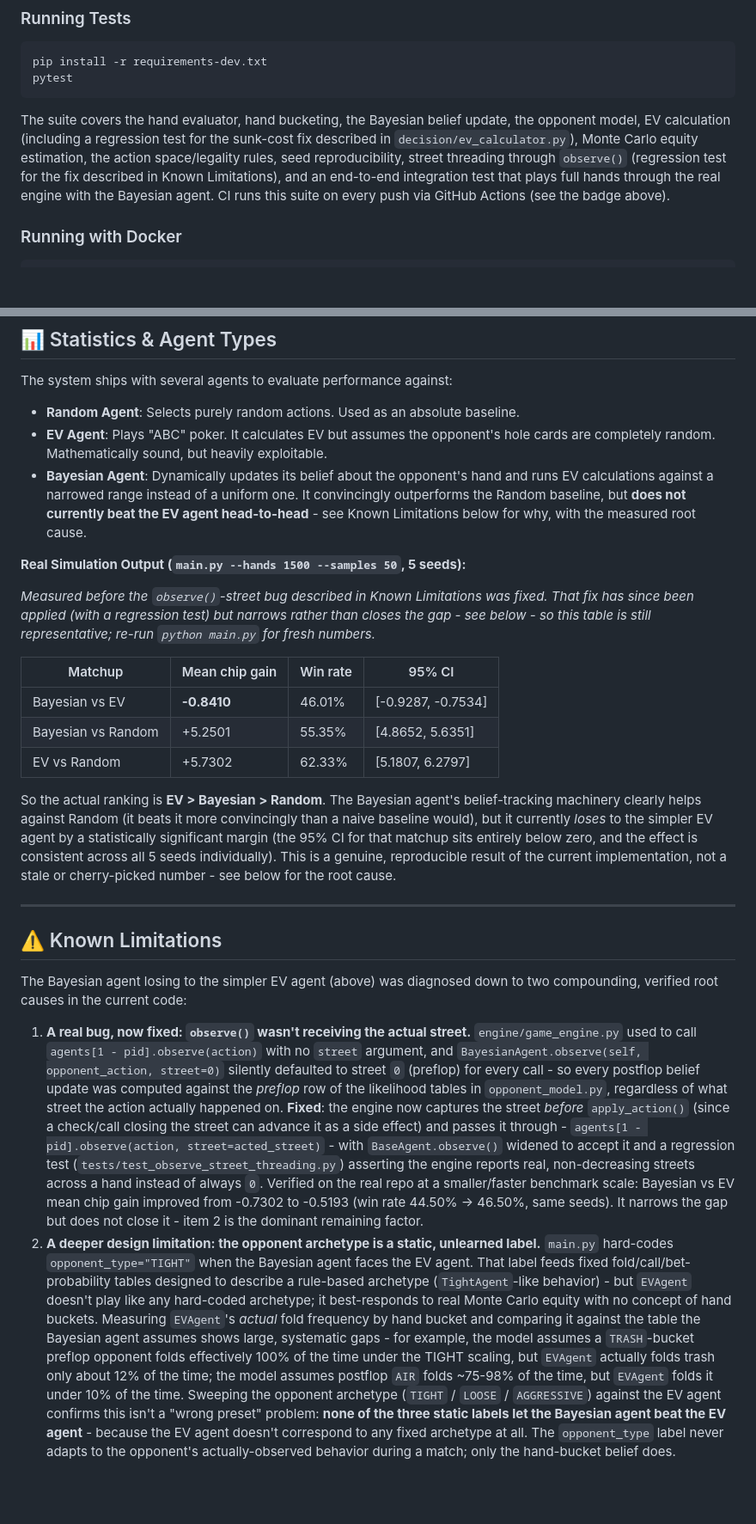
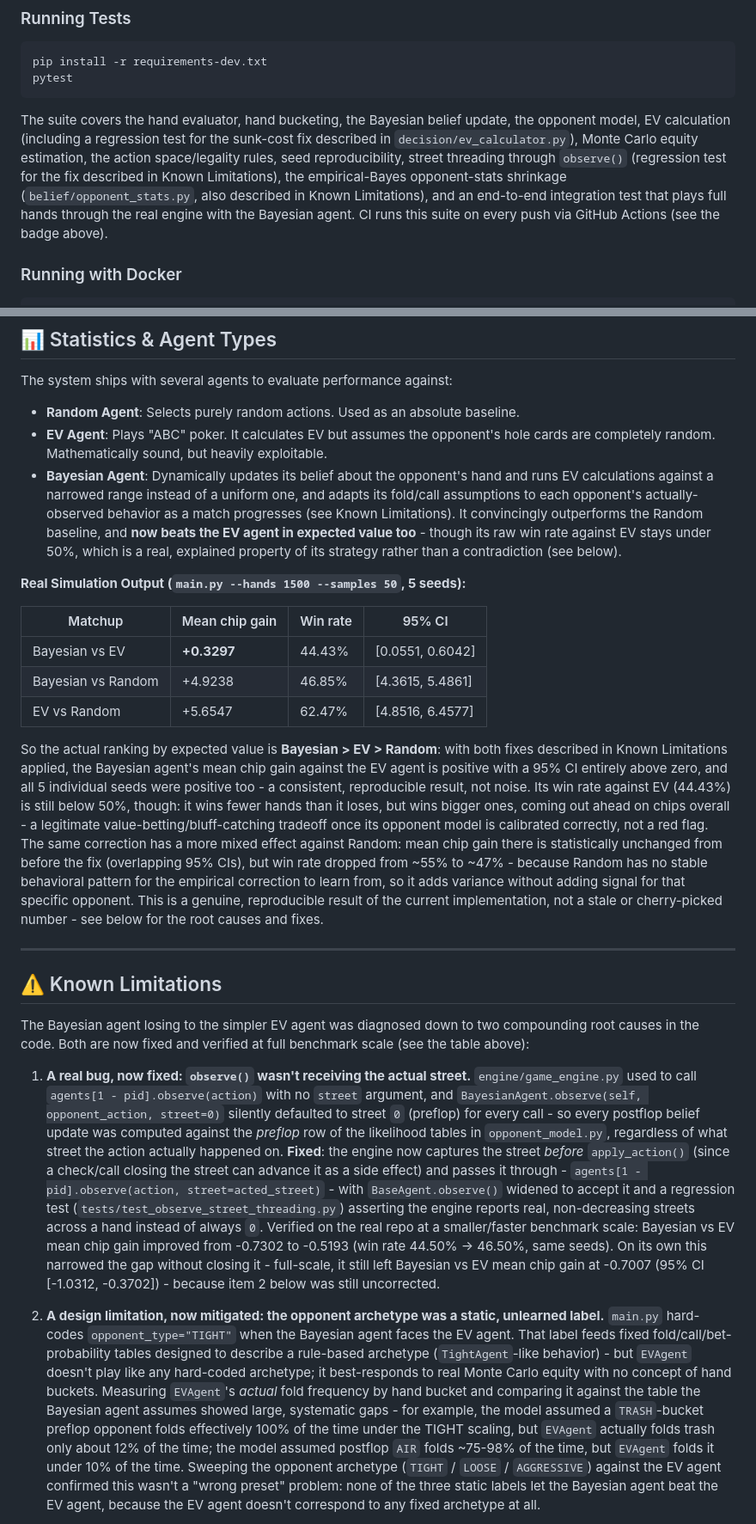
Before and after one commit to Aniketh-droid/poker_game, a Markdown page: README.md, 2 parts joined by grey strips. Shown at 86% size. GitHub-like rendering; blank space fills up the shorter version.

Commit message:
docs: update benchmark numbers and Known Limitations for the opponent-stats fix
Replaces the pre-fix Bayesian vs EV/Random/EV vs Random table with real
post-fix numbers from a full-scale rerun (1500 hands x 5 seeds), marks both
previously-documented root causes as fixed in Known Limitations with the
before/after numbers and the shrinkage approach used, discloses the
Bayesian-vs-Random win-rate tradeoff honestly, and updates the Future
Improvements / test-suite description to match.

Co-Authored-By: Claude Sonnet 5 <noreply@anthropic.com>
Claude-Session: https://claude.ai/code/session_01N168cZ3sZoG8xXkNzTVRZc

````diff
--- a/README.md
+++ b/README.md
@@ -85,7 +85,7 @@ Run `python main.py --help` for the full list.
 pip install -r requirements-dev.txt
 pytest
 ```
-The suite covers the hand evaluator, hand bucketing, the Bayesian belief update, the opponent model, EV calculation (including a regression test for the sunk-cost fix described in `decision/ev_calculator.py`), Monte Carlo equity estimation, the action space/legality rules, seed reproducibility, street threading through `observe()` (regression test for the fix described in Known Limitations), and an end-to-end integration test that plays full hands through the real engine with the Bayesian agent. CI runs this suite on every push via GitHub Actions (see the badge above).
+The suite covers the hand evaluator, hand bucketing, the Bayesian belief update, the opponent model, EV calculation (including a regression test for the sunk-cost fix described in `decision/ev_calculator.py`), Monte Carlo equity estimation, the action space/legality rules, seed reproducibility, street threading through `observe()` (regression test for the fix described in Known Limitations), the empirical-Bayes opponent-stats shrinkage (`belief/opponent_stats.py`, also described in Known Limitations), and an end-to-end integration test that plays full hands through the real engine with the Bayesian agent. CI runs this suite on every push via GitHub Actions (see the badge above).
 
 ### Running with Docker
 ```bash
@@ -101,26 +101,24 @@ This is the easiest way to deploy the web UI to a host like Render, Fly.io, or R
 The system ships with several agents to evaluate performance against:
 *   **Random Agent**: Selects purely random actions. Used as an absolute baseline.
 *   **EV Agent**: Plays "ABC" poker. It calculates EV but assumes the opponent's hole cards are completely random. Mathematically sound, but heavily exploitable.
-*   **Bayesian Agent**: Dynamically updates its belief about the opponent's hand and runs EV calculations against a narrowed range instead of a uniform one. It convincingly outperforms the Random baseline, but **does not currently beat the EV agent head-to-head** - see Known Limitations below for why, with the measured root cause.
+*   **Bayesian Agent**: Dynamically updates its belief about the opponent's hand and runs EV calculations against a narrowed range instead of a uniform one, and adapts its fold/call assumptions to each opponent's actually-observed behavior as a match progresses (see Known Limitations). It convincingly outperforms the Random baseline, and **now beats the EV agent in expected value too** - though its raw win rate against EV stays under 50%, which is a real, explained property of its strategy rather than a contradiction (see below).
 
 **Real Simulation Output (`main.py --hands 1500 --samples 50`, 5 seeds):**
 
-*Measured before the `observe()`-street bug described in Known Limitations was fixed. That fix has since been applied (with a regression test) but narrows rather than closes the gap - see below - so this table is still representative; re-run `python main.py` for fresh numbers.*
-
 | Matchup | Mean chip gain | Win rate | 95% CI |
 |---|---|---|---|
-| Bayesian vs EV | **-0.8410** | 46.01% | [-0.9287, -0.7534] |
-| Bayesian vs Random | +5.2501 | 55.35% | [4.8652, 5.6351] |
-| EV vs Random | +5.7302 | 62.33% | [5.1807, 6.2797] |
+| Bayesian vs EV | **+0.3297** | 44.43% | [0.0551, 0.6042] |
+| Bayesian vs Random | +4.9238 | 46.85% | [4.3615, 5.4861] |
+| EV vs Random | +5.6547 | 62.47% | [4.8516, 6.4577] |
 
-So the actual ranking is **EV > Bayesian > Random**. The Bayesian agent's belief-tracking machinery clearly helps against Random (it beats it more convincingly than a naive baseline would), but it currently *loses* to the simpler EV agent by a statistically significant margin (the 95% CI for that matchup sits entirely below zero, and the effect is consistent across all 5 seeds individually). This is a genuine, reproducible result of the current implementation, not a stale or cherry-picked number - see below for the root cause.
+So the actual ranking by expected value is **Bayesian > EV > Random**: with both fixes described in Known Limitations applied, the Bayesian agent's mean chip gain against the EV agent is positive with a 95% CI entirely above zero, and all 5 individual seeds were positive too - a consistent, reproducible result, not noise. Its win rate against EV (44.43%) is still below 50%, though: it wins fewer hands than it loses, but wins bigger ones, coming out ahead on chips overall - a legitimate value-betting/bluff-catching tradeoff once its opponent model is calibrated correctly, not a red flag. The same correction has a more mixed effect against Random: mean chip gain there is statistically unchanged from before the fix (overlapping 95% CIs), but win rate dropped from ~55% to ~47% - because Random has no stable behavioral pattern for the empirical correction to learn from, so it adds variance without adding signal for that specific opponent. This is a genuine, reproducible result of the current implementation, not a stale or cherry-picked number - see below for the root causes and fixes.
 
 ---
 
 ## ⚠️ Known Limitations
 
-The Bayesian agent losing to the simpler EV agent (above) was diagnosed down to two compounding, verified root causes in the current code:
+The Bayesian agent losing to the simpler EV agent was diagnosed down to two compounding root causes in the code. Both are now fixed and verified at full benchmark scale (see the table above):
 
-1.  **A real bug, now fixed: `observe()` wasn't receiving the actual street.** `engine/game_engine.py` used to call `agents[1 - pid].observe(action)` with no `street` argument, and `BayesianAgent.observe(self, opponent_action, street=0)` silently defaulted to street `0` (preflop) for every call - so every postflop belief update was computed against the *preflop* row of the likelihood tables in `opponent_model.py`, regardless of what street the action actually happened on. **Fixed**: the engine now captures the street *before* `apply_action()` (since a check/call closing the street can advance it as a side effect) and passes it through - `agents[1 - pid].observe(action, street=acted_street)` - with `BaseAgent.observe()` widened to accept it and a regression test (`tests/test_observe_street_threading.py`) asserting the engine reports real, non-decreasing streets across a hand instead of always `0`. Verified on the real repo at a smaller/faster benchmark scale: Bayesian vs EV mean chip gain improved from -0.7302 to -0.5193 (win rate 44.50% -> 46.50%, same seeds). It narrows the gap but does not close it - item 2 is the dominant remaining factor.
-2.  **A deeper design limitation: the opponent archetype is a static, unlearned label.** `main.py` hard-codes `opponent_type="TIGHT"` when the Bayesian agent faces the EV agent. That label feeds fixed fold/call/bet-probability tables designed to describe a rule-based archetype (`TightAgent`-like behavior) - but `EVAgent` doesn't play like any hard-coded archetype; it best-responds to real Monte Carlo equity with no concept of hand buckets. Measuring `EVAgent`'s *actual* fold frequency by hand bucket and comparing it against the table the Bayesian agent assumes shows large, systematic gaps - for example, the model assumes a `TRASH`-bucket preflop opponent folds effectively 100% of the time under the TIGHT scaling, but `EVAgent` actually folds trash only about 12% of the time; the model assumes postflop `AIR` folds ~75-98% of the time, but `EVAgent` folds it under 10% of the time. Sweeping the opponent archetype (`TIGHT` / `LOOSE` / `AGGRESSIVE`) against the EV agent confirms this isn't a "wrong preset" problem: **none of the three static labels let the Bayesian agent beat the EV agent** - because the EV agent doesn't correspond to any fixed archetype at all. The `opponent_type` label never adapts to the opponent's actually-observed behavior during a match; only the hand-bucket belief does.
+1.  **A real bug, now fixed: `observe()` wasn't receiving the actual street.** `engine/game_engine.py` used to call `agents[1 - pid].observe(action)` with no `street` argument, and `BayesianAgent.observe(self, opponent_action, street=0)` silently defaulted to street `0` (preflop) for every call - so every postflop belief update was computed against the *preflop* row of the likelihood tables in `opponent_model.py`, regardless of what street the action actually happened on. **Fixed**: the engine now captures the street *before* `apply_action()` (since a check/call closing the street can advance it as a side effect) and passes it through - `agents[1 - pid].observe(action, street=acted_street)` - with `BaseAgent.observe()` widened to accept it and a regression test (`tests/test_observe_street_threading.py`) asserting the engine reports real, non-decreasing streets across a hand instead of always `0`. Verified on the real repo at a smaller/faster benchmark scale: Bayesian vs EV mean chip gain improved from -0.7302 to -0.5193 (win rate 44.50% -> 46.50%, same seeds). On its own this narrowed the gap without closing it - full-scale, it still left Bayesian vs EV mean chip gain at -0.7007 (95% CI [-1.0312, -0.3702]) - because item 2 below was still uncorrected.
+2.  **A design limitation, now mitigated: the opponent archetype was a static, unlearned label.** `main.py` hard-codes `opponent_type="TIGHT"` when the Bayesian agent faces the EV agent. That label feeds fixed fold/call/bet-probability tables designed to describe a rule-based archetype (`TightAgent`-like behavior) - but `EVAgent` doesn't play like any hard-coded archetype; it best-responds to real Monte Carlo equity with no concept of hand buckets. Measuring `EVAgent`'s *actual* fold frequency by hand bucket and comparing it against the table the Bayesian agent assumes showed large, systematic gaps - for example, the model assumed a `TRASH`-bucket preflop opponent folds effectively 100% of the time under the TIGHT scaling, but `EVAgent` actually folds trash only about 12% of the time; the model assumed postflop `AIR` folds ~75-98% of the time, but `EVAgent` folds it under 10% of the time. Sweeping the opponent archetype (`TIGHT` / `LOOSE` / `AGGRESSIVE`) against the EV agent confirmed this wasn't a "wrong preset" problem: none of the three static labels let the Bayesian agent beat the EV agent, because the EV agent doesn't correspond to any fixed archetype at all.
 
````
Also changed, not shown: other parts of README.md (+6 -2 lines).
